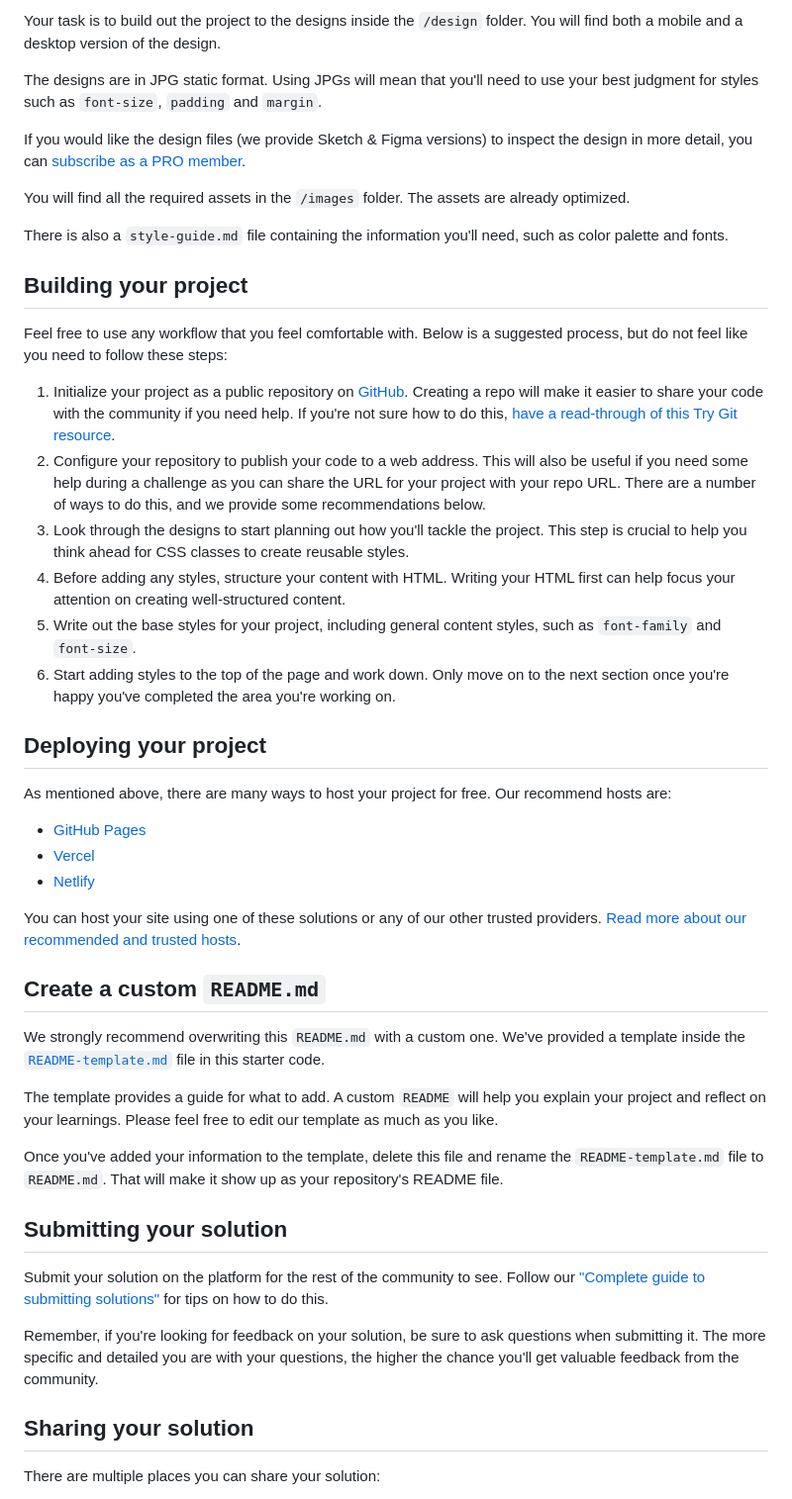
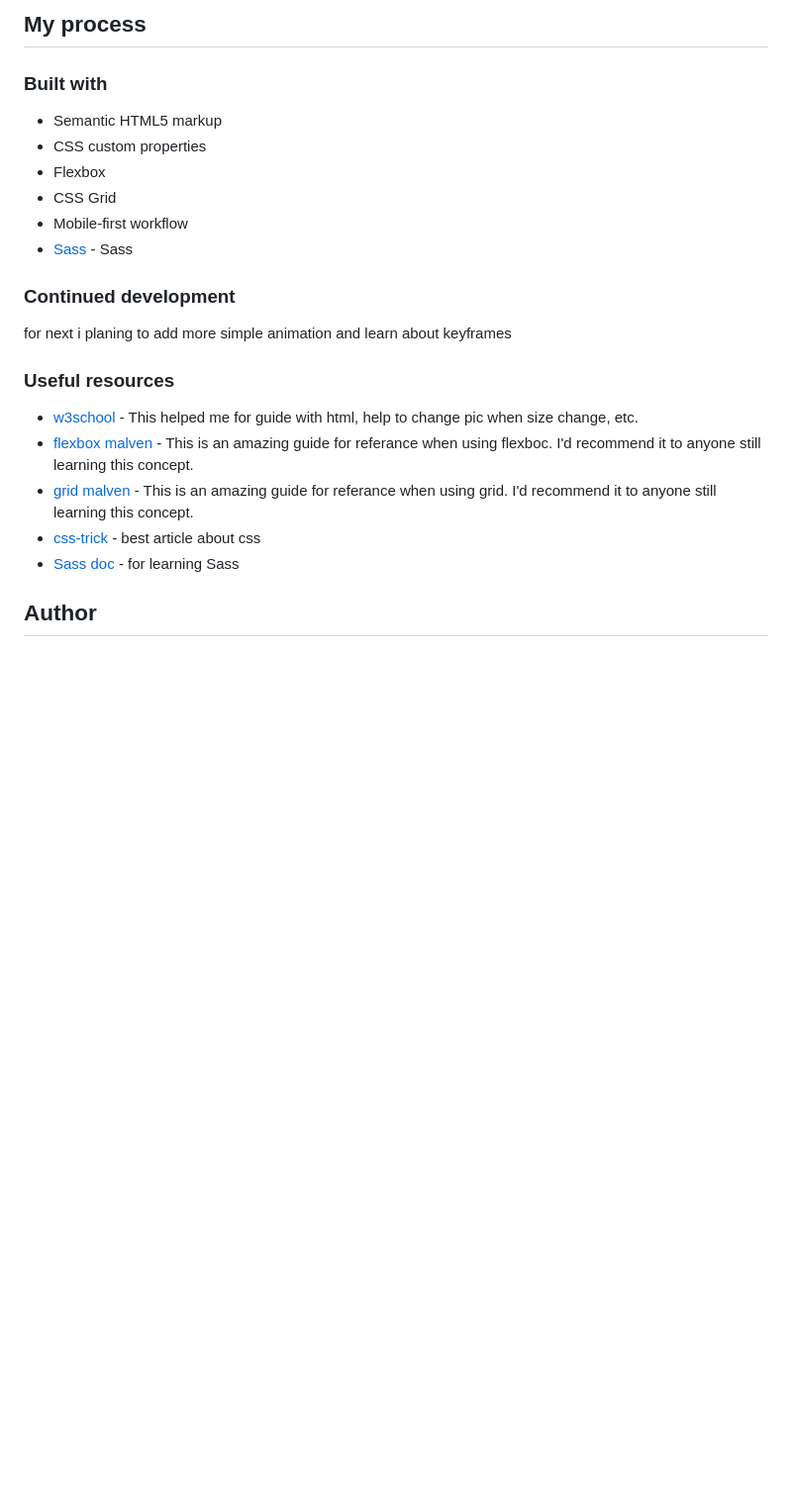
Before and after one commit to LordAldi/FourCardFeatureSection-FrontEndMentor, a Markdown page: README.md, the part around the change printed below. Shown: that part at 99% size. GitHub-like rendering; blank space fills up the shorter version.

```diff
--- a/README.md
+++ b/README.md
@@ -26,50 +38,26 @@ Want some support on the challenge? [Join our Slack community](https://www.front
 
-Your task is to build out the project to the designs inside the `/design` folder. You will find both a mobile and a desktop version of the design.
+## My process
 
-The designs are in JPG static format. Using JPGs will mean that you'll need to use your best judgment for styles such as `font-size`, `padding` and `margin`.
+### Built with
 
-If you would like the design files (we provide Sketch & Figma versions) to inspect the design in more detail, you can [subscribe as a PRO member](https://www.frontendmentor.io/pro).
+- Semantic HTML5 markup
+- CSS custom properties
+- Flexbox
+- CSS Grid
+- Mobile-first workflow
+- [Sass](https://sass-lang.com/) - Sass
 
-You will find all the required assets in the `/images` folder. The assets are already optimized.
+### Continued development
 
-There is also a `style-guide.md` file containing the information you'll need, such as color palette and fonts.
+for next i planing to add more simple animation and learn about keyframes
 
-## Building your project
+### Useful resources
 
-Feel free to use any workflow that you feel comfortable with. Below is a suggested process, but do not feel like you need to follow these steps:
+- [w3school](https://www.w3schools.com/) - This helped me for guide with html, help to change pic when size change, etc.
+- [flexbox malven](https://flexbox.malven.co/) - This is an amazing guide for referance when using flexboc. I'd recommend it to anyone still learning this concept.
+- [grid malven](https://grid.malven.co/) - This is an amazing guide for referance when using grid. I'd recommend it to anyone still learning this concept.
+- [css-trick](https://css-tricks.com/) - best article about css
+- [Sass doc](https://sass-lang.com/) - for learning Sass
 
-1. Initialize your project as a public repository on [GitHub](https://github.com/). Creating a repo will make it easier to share your code with the community if you need help. If you're not sure how to do this, [have a read-through of this Try Git resource](https://try.github.io/).
-2. Configure your repository to publish your code to a web address. This will also be useful if you need some help during a challenge as you can share the URL for your project with your repo URL. There are a number of ways to do this, and we provide some recommendations below.
-3. Look through the designs to start planning out how you'll tackle the project. This step is crucial to help you think ahead for CSS classes to create reusable styles.
-4. Before adding any styles, structure your content with HTML. Writing your HTML first can help focus your attention on creating well-structured content.
-5. Write out the base styles for your project, including general content styles, such as `font-family` and `font-size`.
-6. Start adding styles to the top of the page and work down. Only move on to the next section once you're happy you've completed the area you're working on.
+## Author
 
-## Deploying your project
-
-As mentioned above, there are many ways to host your project for free. Our recommend hosts are:
-
-- [GitHub Pages](https://pages.github.com/)
-- [Vercel](https://vercel.com/)
-- [Netlify](https://www.netlify.com/)
-
-You can host your site using one of these solutions or any of our other trusted providers. [Read more about our recommended and trusted hosts](https://medium.com/frontend-mentor/frontend-mentor-trusted-hosting-providers-bf000dfebe).
-
-## Create a custom `README.md`
-
-We strongly recommend overwriting this `README.md` with a custom one. We've provided a template inside the [`README-template.md`](./README-template.md) file in this starter code.
-
-The template provides a guide for what to add. A custom `README` will help you explain your project and reflect on your learnings. Please feel free to edit our template as much as you like.
-
-Once you've added your information to the template, delete this file and rename the `README-template.md` file to `README.md`. That will make it show up as your repository's README file.
-
-## Submitting your solution
-
-Submit your solution on the platform for the rest of the community to see. Follow our ["Complete guide to submitting solutions"](https://medium.com/frontend-mentor/a-complete-guide-to-submitting-solutions-on-frontend-mentor-ac6384162248) for tips on how to do this.
-
-Remember, if you're looking for feedback on your solution, be sure to ask questions when submitting it. The more specific and detailed you are with your questions, the higher the chance you'll get valuable feedback from the community.
-
-## Sharing your solution
-
-There are multiple places you can share your solution:
-
```
Also changed, not shown: other parts of README.md (+29 -29 lines), README-template.md (deleted, +0 -110 lines), design/screenshot/desktop.png (added), design/screenshot/mobile.png (added).
